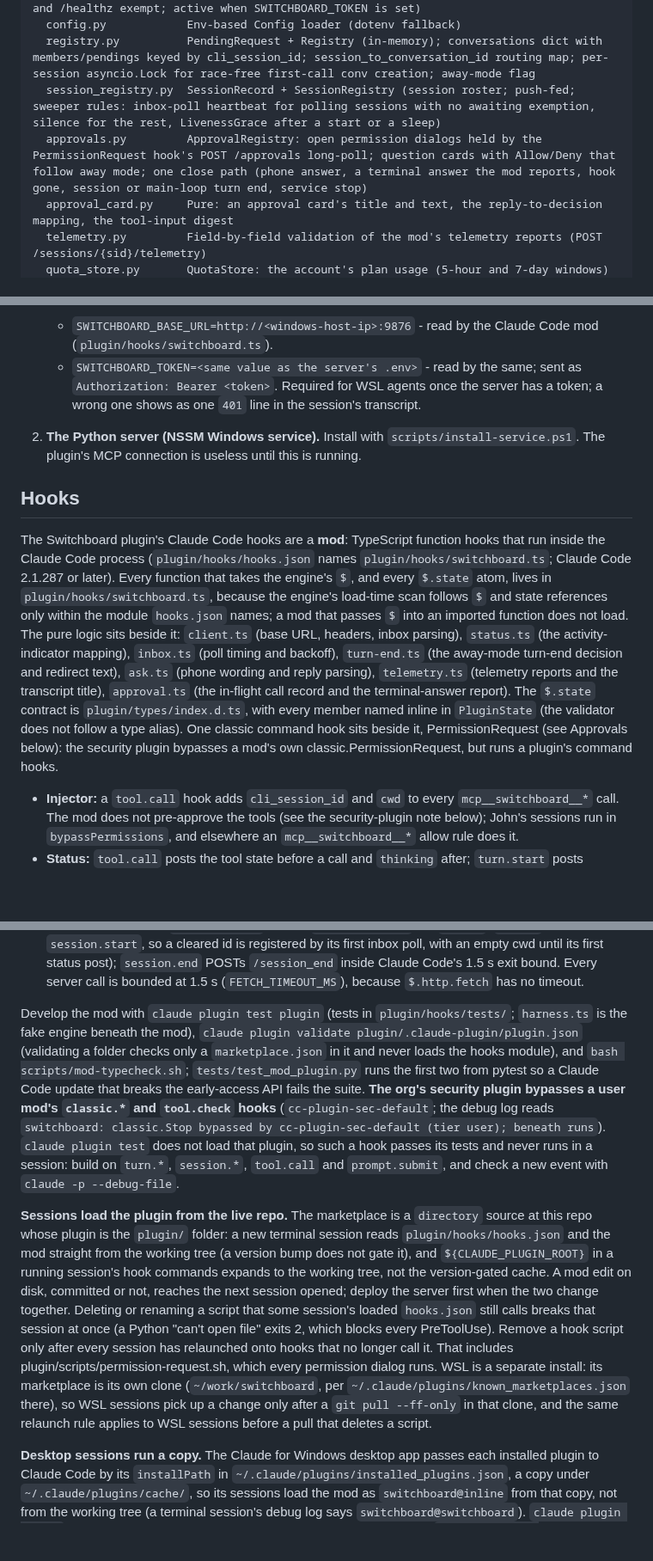
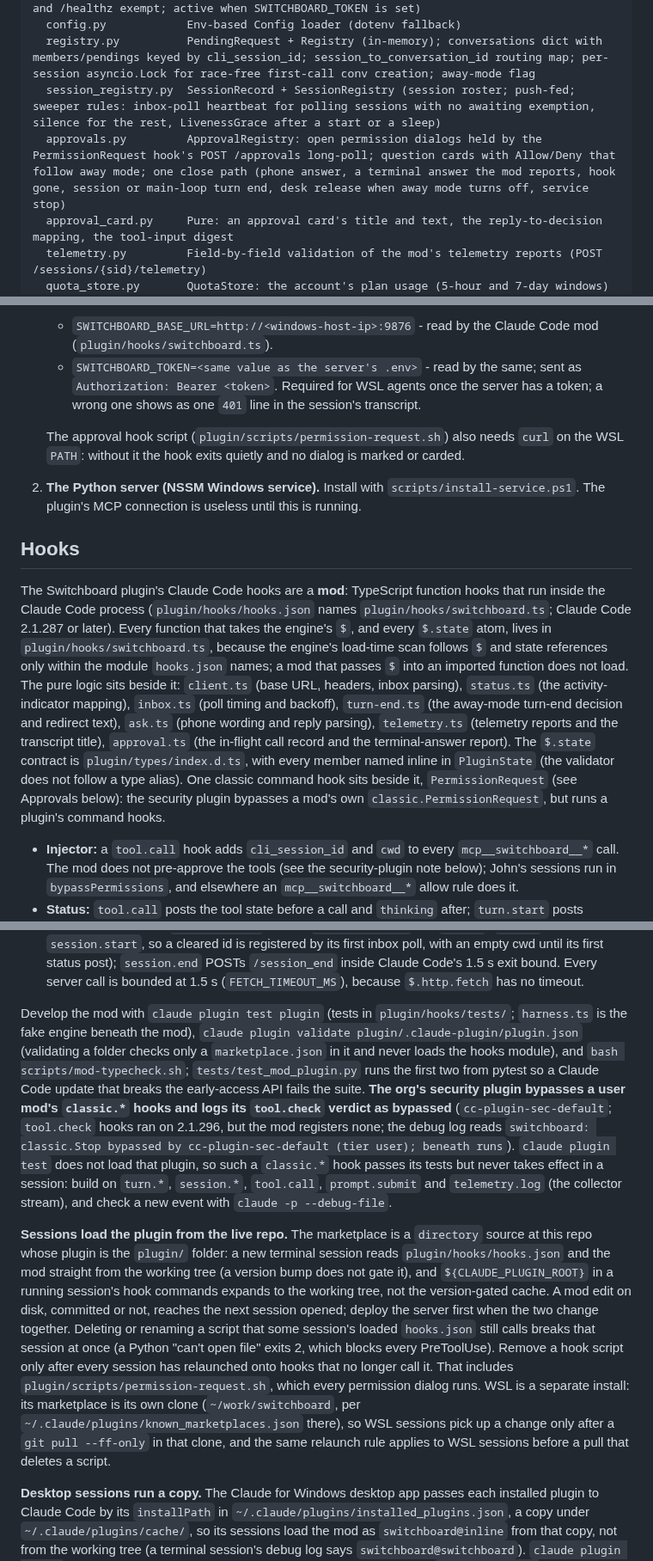
Before and after one commit to johnjanthony/Switchboard, a Markdown page: CLAUDE.md, 3 parts joined by grey strips. Shown at 86% size. Drawn GitHub-style; blank space fills up the shorter version.

```diff
--- a/CLAUDE.md
+++ b/CLAUDE.md
@@ -25,7 +25,7 @@ server/
   config.py            Env-based Config loader (dotenv fallback)
   registry.py          PendingRequest + Registry (in-memory); conversations dict with members/pendings keyed by cli_session_id; session_to_conversation_id routing map; per-session asyncio.Lock for race-free first-call conv creation; away-mode flag
   session_registry.py  SessionRecord + SessionRegistry (session roster; push-fed; sweeper rules: inbox-poll heartbeat for polling sessions with no awaiting exemption, silence for the rest, LivenessGrace after a start or a sleep)
-  approvals.py         ApprovalRegistry: open permission dialogs held by the PermissionRequest hook's POST /approvals long-poll; question cards with Allow/Deny that follow away mode; one close path (phone answer, a terminal answer the mod reports, hook gone, session or main-loop turn end, service stop)
+  approvals.py         ApprovalRegistry: open permission dialogs held by the PermissionRequest hook's POST /approvals long-poll; question cards with Allow/Deny that follow away mode; one close path (phone answer, a terminal answer the mod reports, hook gone, session or main-loop turn end, desk release when away mode turns off, service stop)
   approval_card.py     Pure: an approval card's title and text, the reply-to-decision mapping, the tool-input digest
   telemetry.py         Field-by-field validation of the mod's telemetry reports (POST /sessions/{sid}/telemetry)
   quota_store.py       QuotaStore: the account's plan usage (5-hour and 7-day windows) as the mods last reported it; mirrored to RTDB quota, zeroed when a window's reset passes
@@ -216,11 +216,13 @@ The plugin install wires the skill and the Claude Code mod (`plugin/`). Two thin
     - `SWITCHBOARD_BASE_URL=http://<windows-host-ip>:9876` - read by the Claude Code mod (`plugin/hooks/switchboard.ts`).
     - `SWITCHBOARD_TOKEN=<same value as the server's .env>` - read by the same; sent as `Authorization: Bearer <token>`. Required for WSL agents once the server has a token; a wrong one shows as one `401` line in the session's transcript.
 
+    The approval hook script (`plugin/scripts/permission-request.sh`) also needs `curl` on the WSL `PATH`: without it the hook exits quietly and no dialog is marked or carded.
+
 2. **The Python server (NSSM Windows service).** Install with `scripts/install-service.ps1`. The plugin's MCP connection is useless until this is running.
 
 ## Hooks
 
-The Switchboard plugin's Claude Code hooks are a **mod**: TypeScript function hooks that run inside the Claude Code process (`plugin/hooks/hooks.json` names `plugin/hooks/switchboard.ts`; Claude Code 2.1.287 or later). Every function that takes the engine's `$`, and every `$.state` atom, lives in `plugin/hooks/switchboard.ts`, because the engine's load-time scan follows `$` and state references only within the module `hooks.json` names; a mod that passes `$` into an imported function does not load. The pure logic sits beside it: `client.ts` (base URL, headers, inbox parsing), `status.ts` (the activity-indicator mapping), `inbox.ts` (poll timing and backoff), `turn-end.ts` (the away-mode turn-end decision and redirect text), `ask.ts` (phone wording and reply parsing), `telemetry.ts` (telemetry reports and the transcript title), `approval.ts` (the in-flight call record and the terminal-answer report). The `$.state` contract is `plugin/types/index.d.ts`, with every member named inline in `PluginState` (the validator does not follow a type alias). One classic command hook sits beside it, PermissionRequest (see Approvals below): the security plugin bypasses a mod's own classic.PermissionRequest, but runs a plugin's command hooks.
+The Switchboard plugin's Claude Code hooks are a **mod**: TypeScript function hooks that run inside the Claude Code process (`plugin/hooks/hooks.json` names `plugin/hooks/switchboard.ts`; Claude Code 2.1.287 or later). Every function that takes the engine's `$`, and every `$.state` atom, lives in `plugin/hooks/switchboard.ts`, because the engine's load-time scan follows `$` and state references only within the module `hooks.json` names; a mod that passes `$` into an imported function does not load. The pure logic sits beside it: `client.ts` (base URL, headers, inbox parsing), `status.ts` (the activity-indicator mapping), `inbox.ts` (poll timing and backoff), `turn-end.ts` (the away-mode turn-end decision and redirect text), `ask.ts` (phone wording and reply parsing), `telemetry.ts` (telemetry reports and the transcript title), `approval.ts` (the in-flight call record and the terminal-answer report). The `$.state` contract is `plugin/types/index.d.ts`, with every member named inline in `PluginState` (the validator does not follow a type alias). One classic command hook sits beside it, `PermissionRequest` (see Approvals below): the security plugin bypasses a mod's own `classic.PermissionRequest`, but runs a plugin's command hooks.
 
 - **Injector:** a `tool.call` hook adds `cli_session_id` and `cwd` to every `mcp__switchboard__*` call. The mod does not pre-approve the tools (see the security-plugin note below); John's sessions run in `bypassPermissions`, and elsewhere an `mcp__switchboard__*` allow rule does it.
 - **Status:** `tool.call` posts the tool state before a call and `thinking` after; `turn.start` posts `thinking`; the turn end posts `clear`. Fire-and-forget POSTs to `/agent_status`.
@@ -233,8 +235,8 @@ The Switchboard plugin's Claude Code hooks are a **mod**: TypeScript function ho
 - **Session start / end:** `session.start` POSTs `/session_start` (no `source`; `/clear` raises no `session.start`, so a cleared id is registered by its first inbox poll, with an empty cwd until its first status post); `session.end` POSTs `/session_end` inside Claude Code's 1.5 s exit bound. Every server call is bounded at 1.5 s (`FETCH_TIMEOUT_MS`), because `$.http.fetch` has no timeout.
 
-Develop the mod with `claude plugin test plugin` (tests in `plugin/hooks/tests/`; `harness.ts` is the fake engine beneath the mod), `claude plugin validate plugin/.claude-plugin/plugin.json` (validating a folder checks only a `marketplace.json` in it and never loads the hooks module), and `bash scripts/mod-typecheck.sh`; `tests/test_mod_plugin.py` runs the first two from pytest so a Claude Code update that breaks the early-access API fails the suite. **The org's security plugin bypasses a user mod's `classic.*` and `tool.check` hooks** (`cc-plugin-sec-default`; the debug log reads `switchboard: classic.Stop bypassed by cc-plugin-sec-default (tier user); beneath runs`). `claude plugin test` does not load that plugin, so such a hook passes its tests and never runs in a session: build on `turn.*`, `session.*`, `tool.call` and `prompt.submit`, and check a new event with `claude -p --debug-file`.
+Develop the mod with `claude plugin test plugin` (tests in `plugin/hooks/tests/`; `harness.ts` is the fake engine beneath the mod), `claude plugin validate plugin/.claude-plugin/plugin.json` (validating a folder checks only a `marketplace.json` in it and never loads the hooks module), and `bash scripts/mod-typecheck.sh`; `tests/test_mod_plugin.py` runs the first two from pytest so a Claude Code update that breaks the early-access API fails the suite. **The org's security plugin bypasses a user mod's `classic.*` hooks and logs its `tool.check` verdict as bypassed** (`cc-plugin-sec-default`; `tool.check` hooks ran on 2.1.296, but the mod registers none; the debug log reads `switchboard: classic.Stop bypassed by cc-plugin-sec-default (tier user); beneath runs`). `claude plugin test` does not load that plugin, so such a `classic.*` hook passes its tests but never takes effect in a session: build on `turn.*`, `session.*`, `tool.call`, `prompt.submit` and `telemetry.log` (the collector stream), and check a new event with `claude -p --debug-file`.
 
-**Sessions load the plugin from the live repo.** The marketplace is a `directory` source at this repo whose plugin is the `plugin/` folder: a new terminal session reads `plugin/hooks/hooks.json` and the mod straight from the working tree (a version bump does not gate it), and `${CLAUDE_PLUGIN_ROOT}` in a running session's hook commands expands to the working tree, not the version-gated cache. A mod edit on disk, committed or not, reaches the next session opened; deploy the server first when the two change together. Deleting or renaming a script that some session's loaded `hooks.json` still calls breaks that session at once (a Python "can't open file" exits 2, which blocks every PreToolUse). Remove a hook script only after every session has relaunched onto hooks that no longer call it. That includes plugin/scripts/permission-request.sh, which every permission dialog runs. WSL is a separate install: its marketplace is its own clone (`~/work/switchboard`, per `~/.claude/plugins/known_marketplaces.json` there), so WSL sessions pick up a change only after a `git pull --ff-only` in that clone, and the same relaunch rule applies to WSL sessions before a pull that deletes a script.
+**Sessions load the plugin from the live repo.** The marketplace is a `directory` source at this repo whose plugin is the `plugin/` folder: a new terminal session reads `plugin/hooks/hooks.json` and the mod straight from the working tree (a version bump does not gate it), and `${CLAUDE_PLUGIN_ROOT}` in a running session's hook commands expands to the working tree, not the version-gated cache. A mod edit on disk, committed or not, reaches the next session opened; deploy the server first when the two change together. Deleting or renaming a script that some session's loaded `hooks.json` still calls breaks that session at once (a Python "can't open file" exits 2, which blocks every PreToolUse). Remove a hook script only after every session has relaunched onto hooks that no longer call it. That includes `plugin/scripts/permission-request.sh`, which every permission dialog runs. WSL is a separate install: its marketplace is its own clone (`~/work/switchboard`, per `~/.claude/plugins/known_marketplaces.json` there), so WSL sessions pick up a change only after a `git pull --ff-only` in that clone, and the same relaunch rule applies to WSL sessions before a pull that deletes a script.
 
 **Desktop sessions run a copy.** The Claude for Windows desktop app passes each installed plugin to Claude Code by its `installPath` in `~/.claude/plugins/installed_plugins.json`, a copy under `~/.claude/plugins/cache/`, so its sessions load the mod as `switchboard@inline` from that copy, not from the working tree (a terminal session's debug log says `switchboard@switchboard`). `claude plugin update` refreshes the copy only when the plugin's version changes, and `plugin/.claude-plugin/plugin.json` has no `version`, so the version is the commit. After a commit that touches `plugin/`, run `scripts/deploy-mod.ps1`: it refuses an uncommitted `plugin/`, runs the update and checks the copy matches. New desktop sessions load the new copy; running ones keep theirs until restarted, and `/healthz` `mod.stale_sessions` lists them.
 
```
Also changed, not shown: other parts of CLAUDE.md (+1 -1 lines), docs/switchboard-design-spec-comprehensive.md (+12 -9 lines).
